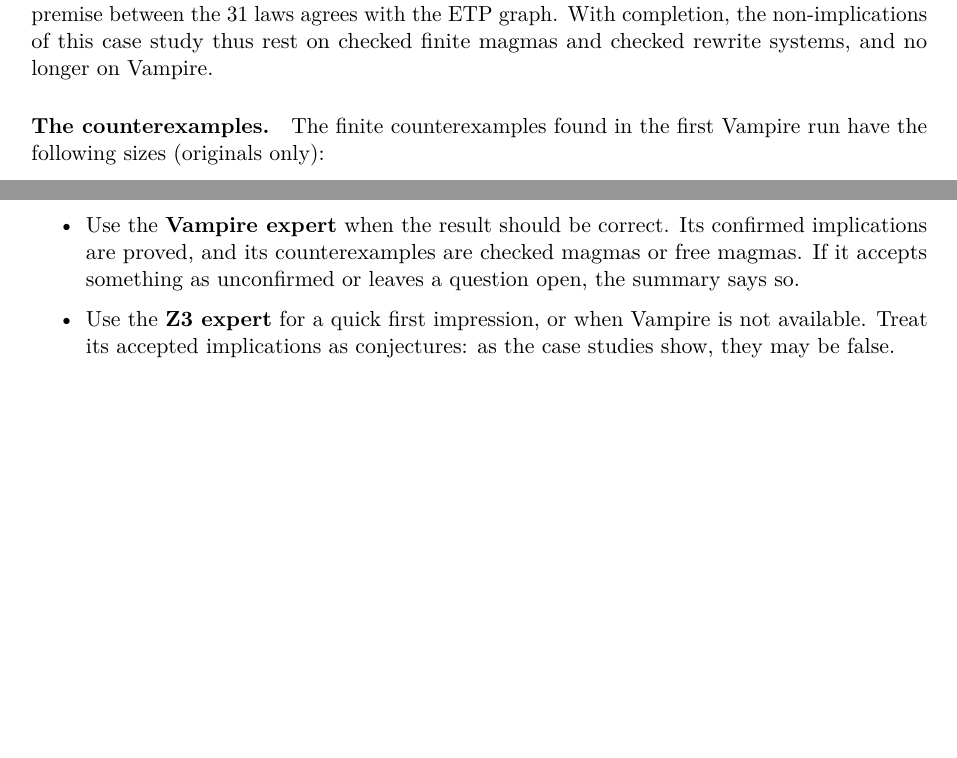
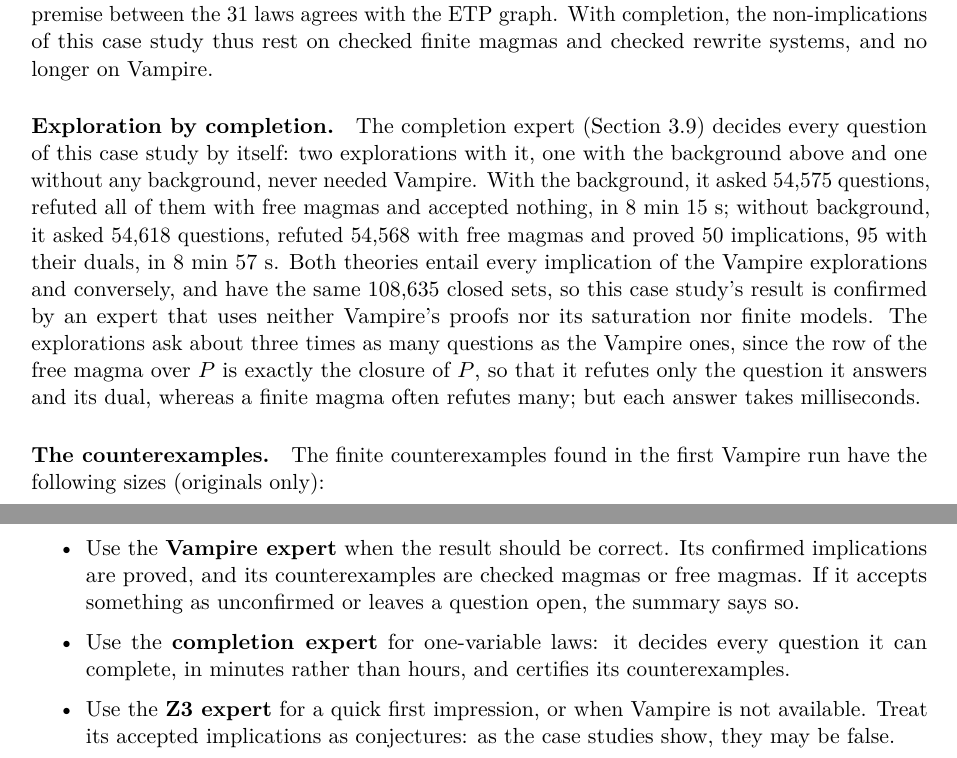
Before and after one commit to objectivcp/conceptual-exploration, a LaTeX paper (explorations/equational_theories/docs/exploration.tex): two parts of pages 14 and 19 of 24, joined at a grey line, cut so that both start at the same text, the shorter picture padded with empty space. The pictures show the PDF file explorations/equational_theories/docs/exploration.pdf that the author committed with the source.

Commit message:
Describe the completion expert and its exploration of the one-variable laws
It reproduces the theory of the one-variable laws of order at most four,
with 108,635 closed sets, in minutes and without Vampire.

```diff
--- a/explorations/equational_theories/docs/exploration.tex
+++ b/explorations/equational_theories/docs/exploration.tex
@@ -282,6 +282,10 @@ The row time limit matters when many questions end with a free magma that Vampir
 
 A free magma is a powerful object: when its row is complete, its intent is the closure of $P$ in $\mathbb{K}_{\mathrm{Mag}}$, so it refutes every later question whose premise it satisfies and whose conclusion is not derivable. In the results, free magmas are named \code{F}$k$, the dual of $F_P$ being the free magma over the dual laws of $P$. The negative side of a free magma rests on Vampire's CounterSatisfiable verdicts. Those obtained from a finite model could be checked; those obtained by saturation cannot be checked by the library and are trusted.
 
+\subsection{The completion expert}\label{sec:completion}
+
+With \code{-{}-expert completion}, a question $P \to C$ is decided by Knuth--Bendix completion of the laws of $P$ into a convergent rewrite system $R$ (Section~\ref{sec:case31} describes how such a system certifies non-implications). If the two sides of every law of $C$ have the same normal form, the implication is accepted as proved. Otherwise the free magma over $P$ refutes it, and its row is complete: the normal forms decide every law. The system of each premise is checked as a certificate once, so that every negative entry is certified; positive entries rest on the soundness of completion. When completion fails, on an equation that the order cannot orient, such as commutativity, or at its limits of 400 rules and 10 seconds, the question goes to the Vampire expert if Vampire is installed, and is otherwise accepted as unconfirmed. The expert is meant for one-variable laws, for which completion has always succeeded; for laws in several variables it often fails. It has no pool of finite magmas, so \code{-{}-seed-magmas} does not apply to it.
+
 \subsection{Seeding with known magmas}\label{sec:seeding}
 
 Magmas found in earlier explorations (the \code{magmas.json} of saved results) can be reused in two ways, and so can the finite magmas of the ETP: files with one table such as \code{[[0, 1], [1, 0]]} per line, after the word \code{Table} or an equation number, as in the ETP's \path{equational_theories/Generated/All4x4Tables/data} and \path{data/smallest_magma_examples.txt}, are read as well (repeated tables once). They can be added to the expert's pool, which is checked before any solver runs. Alternatively, they can be added to the context before the exploration starts: they are evaluated on every law, and objects whose rows the others account for are dropped (an object is redundant if, for each law it violates, another remaining object satisfies everything it satisfies and violates that law). No question that the seeded objects refute is then asked.
@@ -436,6 +440,9 @@ Both Vampire explorations refuted every question: no implication was accepted, a
 
 \paragraph{Certifying the free magmas.}
 The negative entries of the free magmas need not rest on Vampire. For laws $P$ and $s = t$, a rewrite system $R$ shows that $P$ does not imply $s = t$ if every rule of $R$ decreases in the Knuth--Bendix order, every critical pair of $R$ is joinable, every law of $P$ is joinable in $R$, and $s$ and $t$ have different normal forms: $R$ is then convergent, entails $P$, and does not entail $s = t$. These conditions are checked on $R$ itself, however it was found. The script \code{completion.py} finds $R$ by Huet's completion of $P$ with the Knuth--Bendix order of weight~1, and checks it. For the first Vampire exploration, completion terminated for every one of the 3,858 premises of its free magmas (originals and duals), within six seconds in all, and certified all 80,886 negative entries; the certificates are saved with its results (\path{free_magma_certificates.json}). It also certified all 167,042 negative entries of the 7,910 free magmas of the second exploration. As a check of the checker, none of the 38,712 positive entries of the free magmas of the first exploration is separated, and deciding by completion each of the 930 implications with a single premise between the 31 laws agrees with the ETP graph. With completion, the non-implications of this case study thus rest on checked finite magmas and checked rewrite systems, and no longer on Vampire.
+
+\paragraph{Exploration by completion.}
+The completion expert (Section~\ref{sec:completion}) decides every question of this case study by itself: two explorations with it, one with the background above and one without any background, never needed Vampire. With the background, it asked 54,575 questions, refuted all of them with free magmas and accepted nothing, in 8~min~15~s; without background, it asked 54,618 questions, refuted 54,568 with free magmas and proved 50 implications, 95 with their duals, in 8~min~57~s. Both theories entail every implication of the Vampire explorations and conversely, and have the same 108,635 closed sets, so this case study's result is confirmed by an expert that uses neither Vampire's proofs nor its saturation nor finite models. The explorations ask about three times as many questions as the Vampire ones, since the row of the free magma over $P$ is exactly the closure of $P$, so that it refutes only the question it answers and its dual, whereas a finite magma often refutes many; but each answer takes milliseconds.
 
 \paragraph{The counterexamples.}
 The finite counterexamples found in the first Vampire run have the following sizes (originals only):
@@ -624,6 +631,7 @@ Table~\ref{tab:options} lists the options.
 
 \begin{itemize}
   \item Use the \textbf{Vampire expert} when the result should be correct. Its confirmed implications are proved, and its counterexamples are checked magmas or free magmas. If it accepts something as unconfirmed or leaves a question open, the summary says so.
+  \item Use the \textbf{completion expert} for one-variable laws: it decides every question it can complete, in minutes rather than hours, and certifies its counterexamples.
   \item Use the \textbf{Z3 expert} for a quick first impression, or when Vampire is not available. Treat its accepted implications as conjectures: as the case studies show, they may be false.
   \item Longer \textbf{proving time limits} help when implications are true but hard to prove. The laws of the conclusion in a free magma's row get the same limit, and a law Vampire cannot decide in time stays unknown.
   \item A short \textbf{row time limit}, such as 1 second, speeds up explorations with many laws, where most of a free magma's row is outside the conclusion. The price is more unknown entries, so a free magma refutes fewer later questions by itself.
```
Also changed, not shown: explorations/equational_theories/docs/exploration.pdf, explorations/equational_theories/docs/exploration.tex (6 more changed lines).
